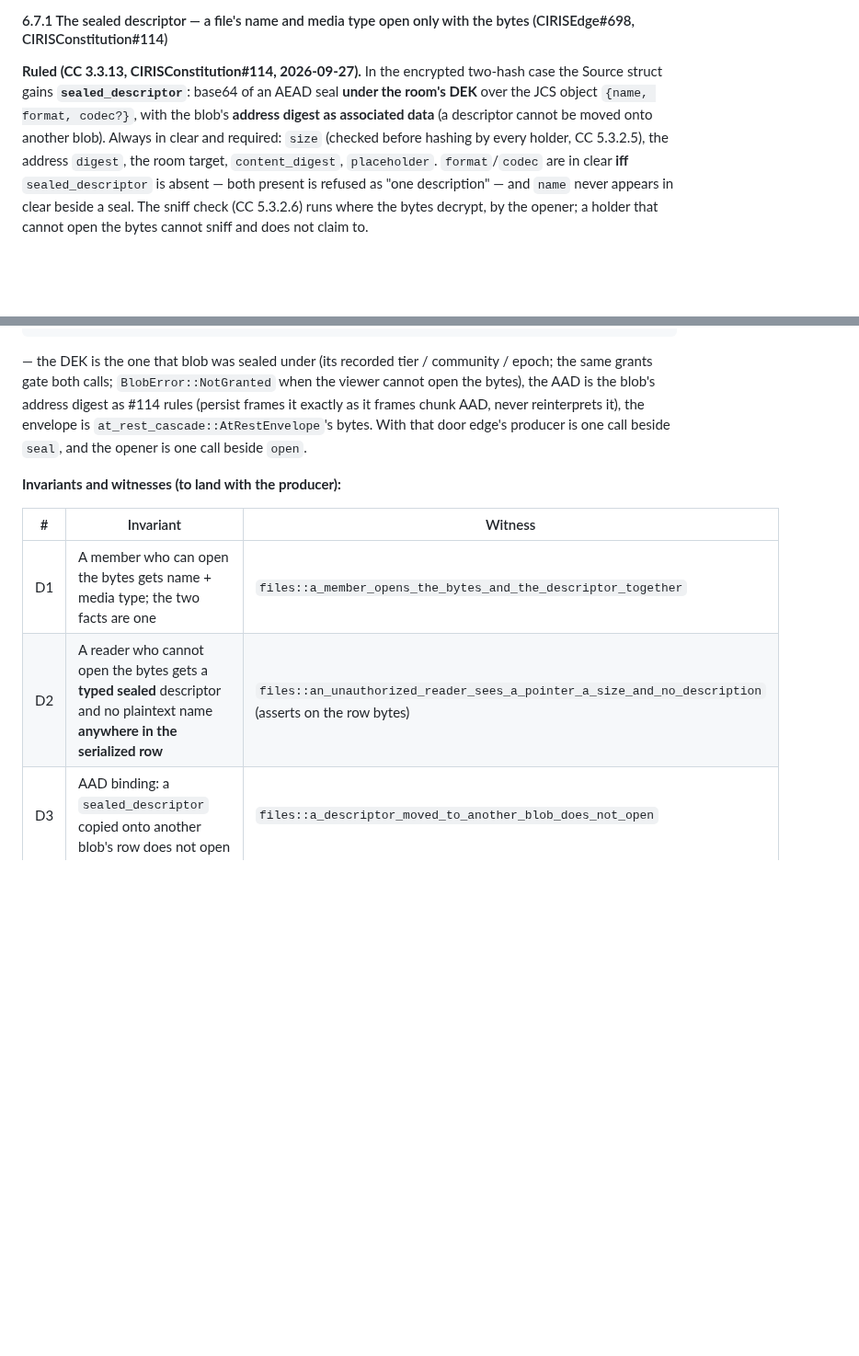
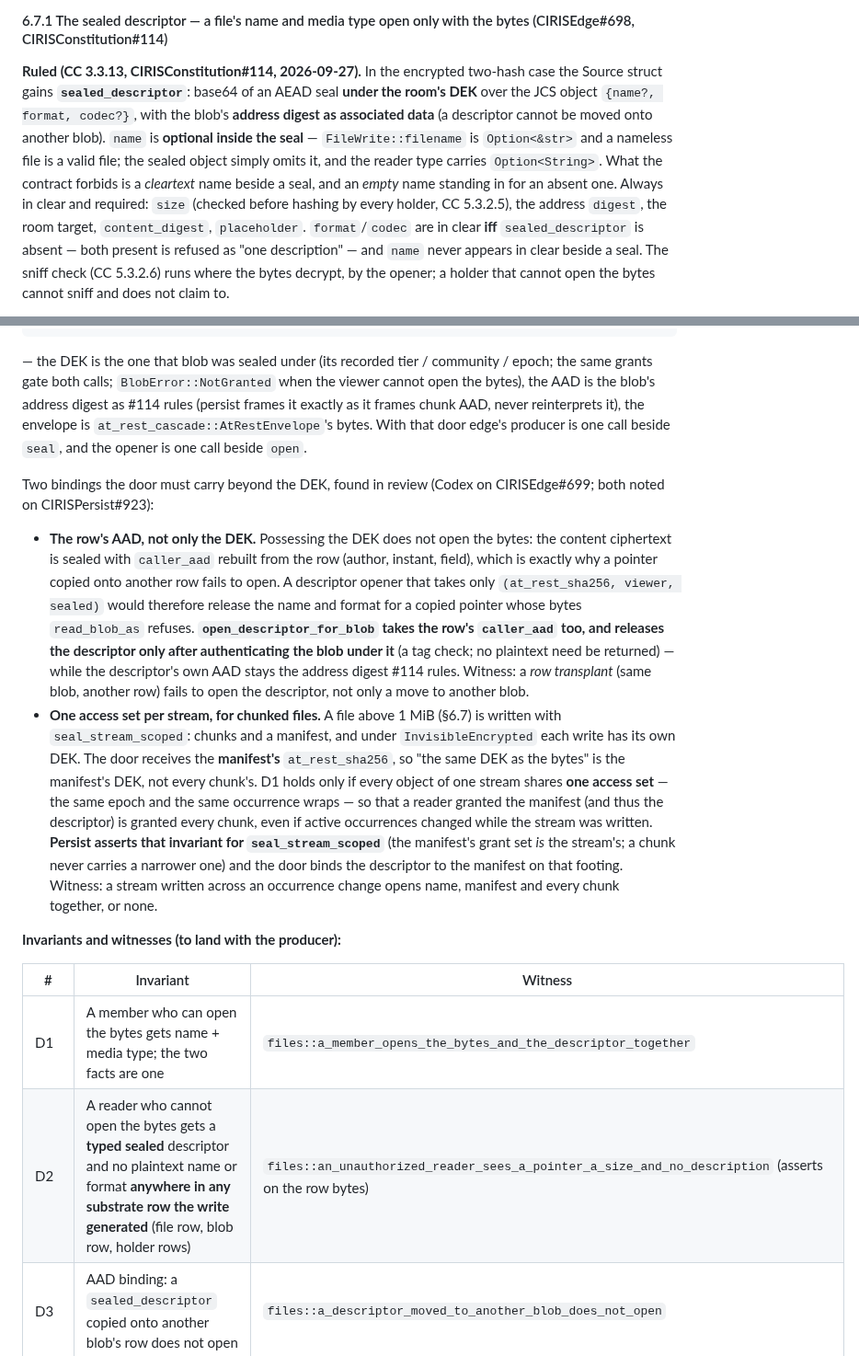
Before and after one commit to CIRISAI/CIRISEdge, a Markdown page: FSD/CONTENT_TRANSFER.md, 2 parts joined by grey strips. Shown at 92% size. Rendered like a GitHub page; blank space fills up the shorter version.

```diff
--- a/FSD/CONTENT_TRANSFER.md
+++ b/FSD/CONTENT_TRANSFER.md
@@ -575,8 +575,11 @@ range door above that).
 
 **Ruled (CC 3.3.13, CIRISConstitution#114, 2026-09-27).** In the encrypted two-hash case the Source
 struct gains **`sealed_descriptor`**: base64 of an AEAD seal **under the room's DEK** over the JCS
-object `{name, format, codec?}`, with the blob's **address digest as associated data** (a descriptor
-cannot be moved onto another blob). Always in clear and required: `size` (checked before hashing by
+object `{name?, format, codec?}`, with the blob's **address digest as associated data** (a descriptor
+cannot be moved onto another blob). `name` is **optional inside the seal** — `FileWrite::filename`
+is `Option<&str>` and a nameless file is a valid file; the sealed object simply omits it, and the
+reader type carries `Option<String>`. What the contract forbids is a *cleartext* name beside a
+seal, and an *empty* name standing in for an absent one. Always in clear and required: `size` (checked before hashing by
 every holder, CC 5.3.2.5), the address `digest`, the room target, `content_digest`, `placeholder`.
 `format`/`codec` are in clear **iff** `sealed_descriptor` is absent — both present is refused as
 "one description" — and `name` never appears in clear beside a seal. The sniff check (CC 5.3.2.6)
@@ -632,12 +652,35 @@ the blob's address digest as #114 rules (persist frames it exactly as it frames
 reinterprets it), the envelope is `at_rest_cascade::AtRestEnvelope`'s bytes. With that door edge's
 producer is one call beside `seal`, and the opener is one call beside `open`.
 
+Two bindings the door must carry beyond the DEK, found in review (Codex on CIRISEdge#699; both
+noted on CIRISPersist#923):
+
+- **The row's AAD, not only the DEK.** Possessing the DEK does not open the bytes: the content
+  ciphertext is sealed with `caller_aad` rebuilt from the row (author, instant, field), which is
+  exactly why a pointer copied onto another row fails to open. A descriptor opener that takes only
+  `(at_rest_sha256, viewer, sealed)` would therefore release the name and format for a copied
+  pointer whose bytes `read_blob_as` refuses. **`open_descriptor_for_blob` takes the row's
+  `caller_aad` too, and releases the descriptor only after authenticating the blob under it** (a
+  tag check; no plaintext need be returned) — while the descriptor's own AAD stays the address
+  digest #114 rules. Witness: a *row transplant* (same blob, another row) fails to open the
+  descriptor, not only a move to another blob.
+- **One access set per stream, for chunked files.** A file above 1 MiB (§6.7) is written with
+  `seal_stream_scoped`: chunks and a manifest, and under `InvisibleEncrypted` each write has its
+  own DEK. The door receives the **manifest's** `at_rest_sha256`, so "the same DEK as the bytes" is
+  the manifest's DEK, not every chunk's. D1 holds only if every object of one stream shares **one
+  access set** — the same epoch and the same occurrence wraps — so that a reader granted the
+  manifest (and thus the descriptor) is granted every chunk, even if active occurrences changed
+  while the stream was written. **Persist asserts that invariant for `seal_stream_scoped`** (the
+  manifest's grant set *is* the stream's; a chunk never carries a narrower one) and the door binds
+  the descriptor to the manifest on that footing. Witness: a stream written across an occurrence
+  change opens name, manifest and every chunk together, or none.
+
 **Invariants and witnesses (to land with the producer):**
 
 | # | Invariant | Witness |
 |---|---|---|
 | D1 | A member who can open the bytes gets name + media type; the two facts are one | `files::a_member_opens_the_bytes_and_the_descriptor_together` |
-| D2 | A reader who cannot open the bytes gets a **typed sealed** descriptor and no plaintext name **anywhere in the serialized row** | `files::an_unauthorized_reader_sees_a_pointer_a_size_and_no_description` (asserts on the row bytes) |
+| D2 | A reader who cannot open the bytes gets a **typed sealed** descriptor and no plaintext name or format **anywhere in any substrate row the write generated** (file row, blob row, holder rows) | `files::an_unauthorized_reader_sees_a_pointer_a_size_and_no_description` (asserts on the row bytes) |
 | D3 | AAD binding: a `sealed_descriptor` copied onto another blob's row does not open | `files::a_descriptor_moved_to_another_blob_does_not_open` |
 | D4 | One description: a row with both `sealed_descriptor` and a clear `media_type`/`filename` is never produced; the reader refuses it by name | `files::a_row_with_two_descriptions_is_refused` |
 | D5 | Read-compat: pre-#698 rows (clear `filename` + `media_type`, no seal) still open and list | `files::a_v32_row_still_opens` (the old-shape vector is kept as a read case) |
```
Also changed, not shown: other parts of FSD/CONTENT_TRANSFER.md (+22 -2 lines), FSD/GROUP_CONTENT_ON_BLOBS.md (+3 -0 lines).
